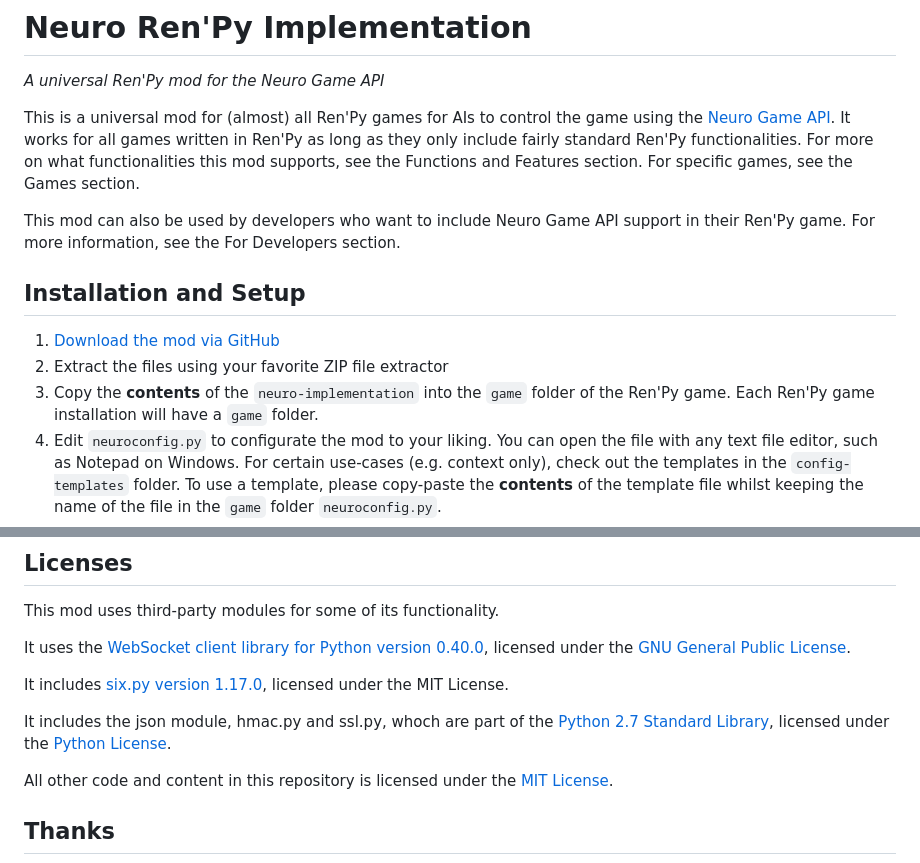
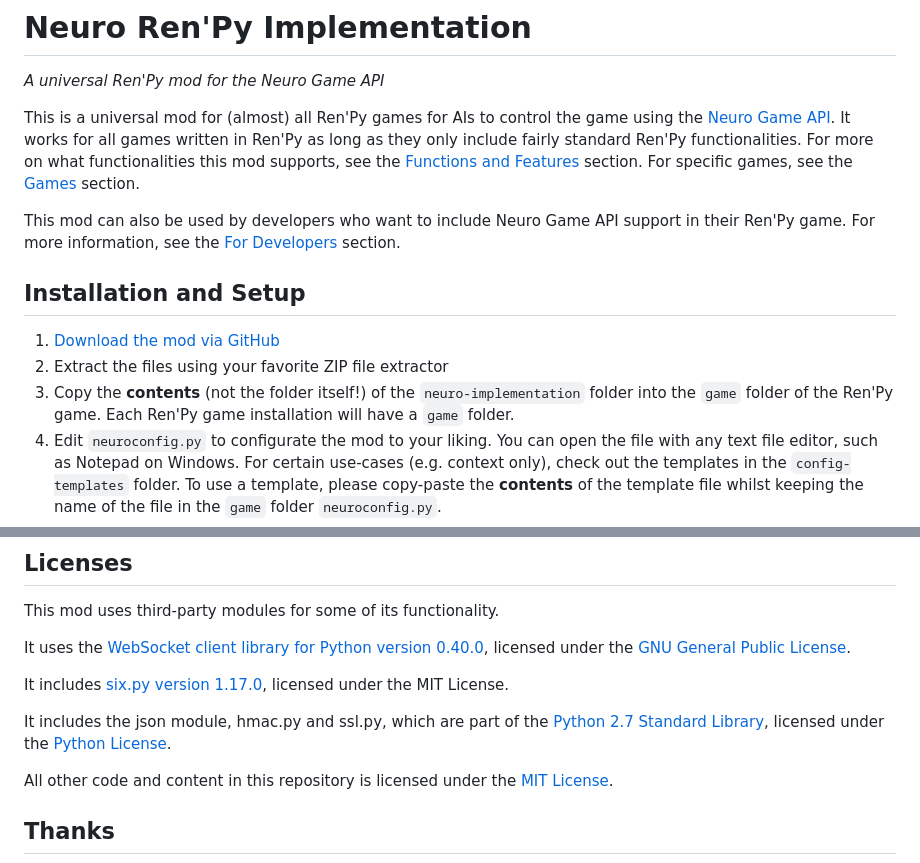
Before and after one commit to CyberSys/neuro-renpy-implementation, a Markdown page: README.md, 2 parts joined by grey strips. Drawn GitHub-style.

Commit message:
Fix Markdown links and typos in README.md

```diff
--- a/README.md
+++ b/README.md
@@ -3,15 +3,15 @@
 
 This is a universal mod for (almost) all Ren'Py games for AIs to control the game using the [Neuro Game API](https://github.com/VedalAI/neuro-sdk/blob/main/API/SPECIFICATION.md).
 It works for all games written in Ren'Py as long as they only include fairly standard Ren'Py functionalities.
-For more on what functionalities this mod supports, see the Functions and Features section.
-For specific games, see the Games section.
+For more on what functionalities this mod supports, see the [Functions and Features](#functions-and-features) section.
+For specific games, see the [Games](#games) section.
 
-This mod can also be used by developers who want to include Neuro Game API support in their Ren'Py game. For more information, see the For Developers section.
+This mod can also be used by developers who want to include Neuro Game API support in their Ren'Py game. For more information, see the [For Developers](#for-developers) section.
 
 ## Installation and Setup
 1. [Download the mod via GitHub](https://github.com/caheuer/neuro-renpy-implementation/archive/refs/heads/main.zip)
 2. Extract the files using your favorite ZIP file extractor
-3. Copy the **contents** of the `neuro-implementation` into the `game` folder of the Ren'Py game.
+3. Copy the **contents** (not the folder itself!) of the `neuro-implementation` folder into the `game` folder of the Ren'Py game.
 Each Ren'Py game installation will have a `game` folder.
 4. Edit `neuroconfig.py` to configurate the mod to your liking.
 You can open the file with any text file editor, such as Notepad on Windows.
@@ -95,7 +95,7 @@ It uses the [WebSocket client library for Python version 0.40.0](https://pypi.or
 
 It includes [six.py version 1.17.0](https://pypi.org/project/six/), licensed under the MIT License.
 
-It includes the json module, hmac.py and ssl.py, whoch are part of the [Python 2.7 Standard Library](https://github.com/python/cpython/tree/2.7), licensed under the [Python License](LICENSE.python.txt).
+It includes the json module, hmac.py and ssl.py, which are part of the [Python 2.7 Standard Library](https://github.com/python/cpython/tree/2.7), licensed under the [Python License](LICENSE.python.txt).
 
 All other code and content in this repository is licensed under the [MIT License](LICENSE).
 
```
Also changed, not shown: other parts of README.md (+2 -2 lines).
